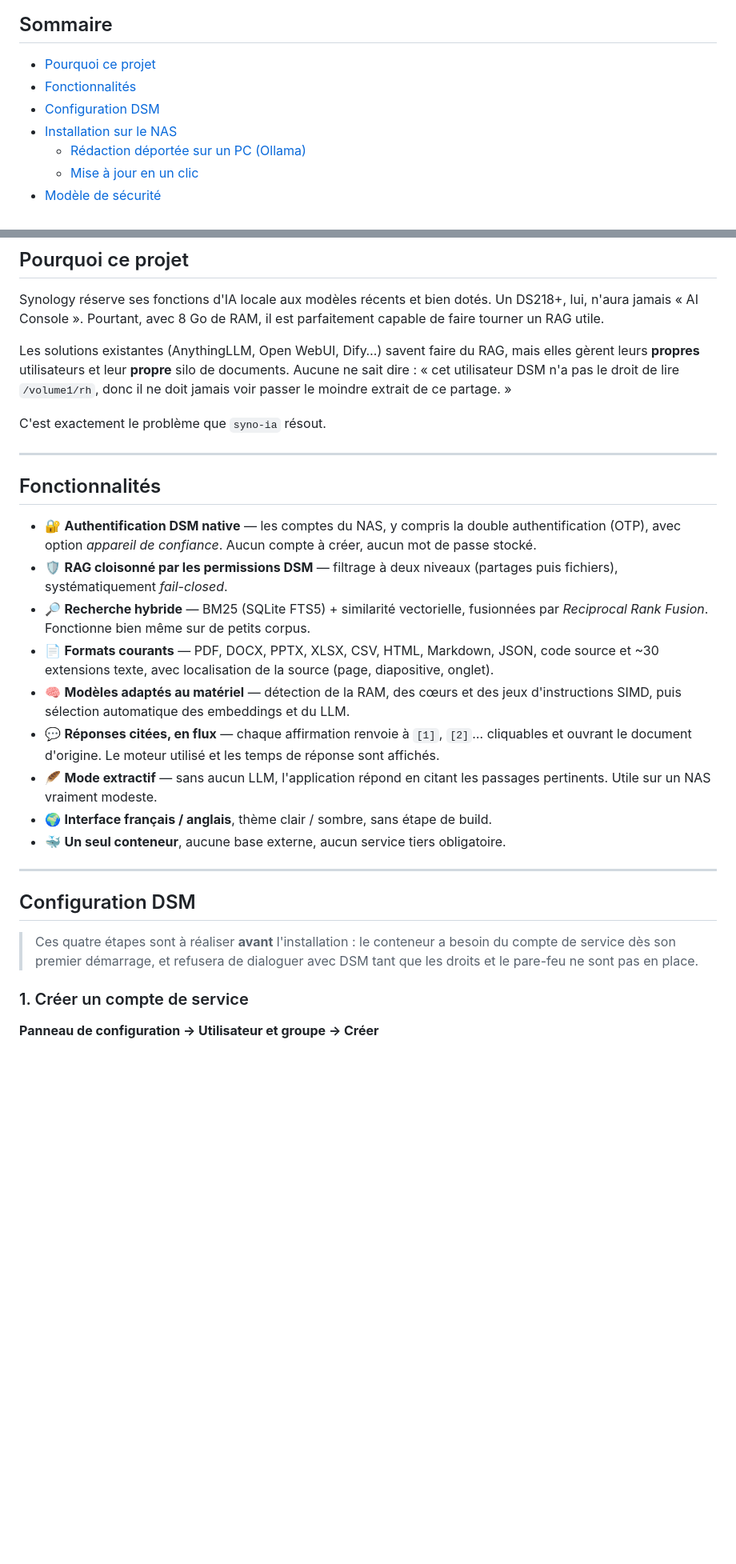
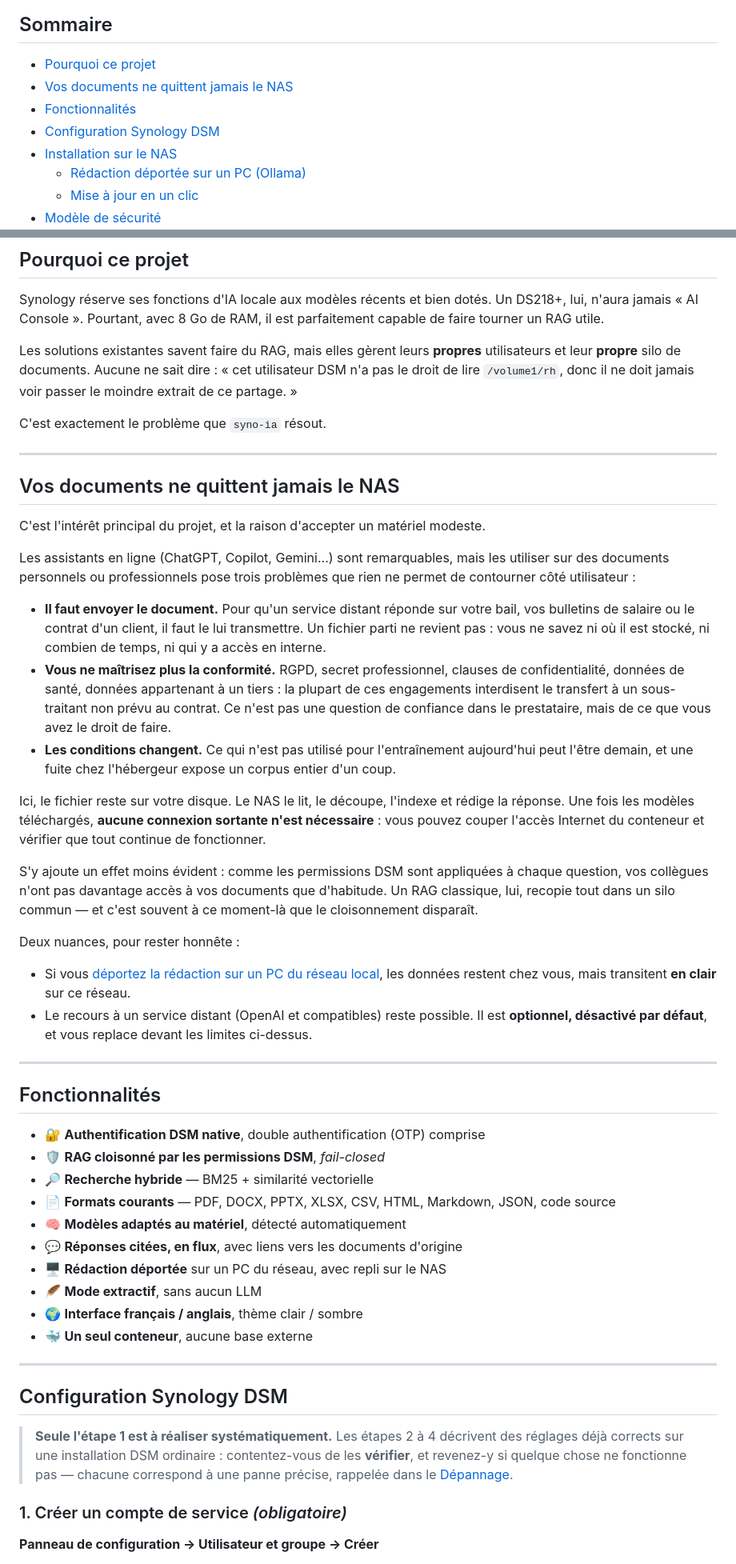
Before and after one commit to flake9025/syno-ia, a Markdown page: README.md, 2 parts joined by grey strips. Shown at 80% size. GitHub-like rendering; blank space fills up the shorter version.

```diff
--- a/README.md
+++ b/README.md
@@ -24,8 +23,9 @@ ne peut pas remonter dans les réponses.*
 ## Sommaire
 
 - [Pourquoi ce projet](#pourquoi-ce-projet)
+- [Vos documents ne quittent jamais le NAS](#vos-documents-ne-quittent-jamais-le-nas)
 - [Fonctionnalités](#fonctionnalités)
-- [Configuration DSM](#configuration-dsm)
+- [Configuration Synology DSM](#configuration-synology-dsm)
 - [Installation sur le NAS](#installation-sur-le-nas)
   - [Rédaction déportée sur un PC (Ollama)](#variante--rédaction-déportée-sur-un-pc-ollama)
   - [Mise à jour en un clic](#mise-à-jour-en-un-clic-scriptsupdatesh)
@@ -47,44 +47,78 @@ Synology réserve ses fonctions d'IA locale aux modèles récents et bien dotés
 lui, n'aura jamais « AI Console ». Pourtant, avec 8 Go de RAM, il est parfaitement capable
 de faire tourner un RAG utile.
 
-Les solutions existantes (AnythingLLM, Open WebUI, Dify…) savent faire du RAG, mais elles
-gèrent leurs **propres** utilisateurs et leur **propre** silo de documents. Aucune ne sait
-dire : « cet utilisateur DSM n'a pas le droit de lire `/volume1/rh`, donc il ne doit jamais
-voir passer le moindre extrait de ce partage. »
+Les solutions existantes savent faire du RAG, mais elles gèrent leurs **propres**
+utilisateurs et leur **propre** silo de documents. Aucune ne sait dire : « cet utilisateur
+DSM n'a pas le droit de lire `/volume1/rh`, donc il ne doit jamais voir passer le moindre
+extrait de ce partage. »
 
 C'est exactement le problème que `syno-ia` résout.
 
 ---
 
-## Fonctionnalités
+## Vos documents ne quittent jamais le NAS
 
-- 🔐 **Authentification DSM native** — les comptes du NAS, y compris la double
-  authentification (OTP), avec option *appareil de confiance*. Aucun compte à créer,
-  aucun mot de passe stocké.
-- 🛡️ **RAG cloisonné par les permissions DSM** — filtrage à deux niveaux (partages puis
-  fichiers), systématiquement *fail-closed*.
-- 🔎 **Recherche hybride** — BM25 (SQLite FTS5) + similarité vectorielle, fusionnées par
-  *Reciprocal Rank Fusion*. Fonctionne bien même sur de petits corpus.
-- 📄 **Formats courants** — PDF, DOCX, PPTX, XLSX, CSV, HTML, Markdown, JSON, code source
-  et ~30 extensions texte, avec localisation de la source (page, diapositive, onglet).
-- 🧠 **Modèles adaptés au matériel** — détection de la RAM, des cœurs et des jeux
-  d'instructions SIMD, puis sélection automatique des embeddings et du LLM.
-- 💬 **Réponses citées, en flux** — chaque affirmation renvoie à `[1]`, `[2]`… cliquables
-  et ouvrant le document d'origine. Le moteur utilisé et les temps de réponse sont affichés.
-- 🪶 **Mode extractif** — sans aucun LLM, l'application répond en citant les passages
-  pertinents. Utile sur un NAS vraiment modeste.
-- 🌍 **Interface français / anglais**, thème clair / sombre, sans étape de build.
-- 🐳 **Un seul conteneur**, aucune base externe, aucun service tiers obligatoire.
+C'est l'intérêt principal du projet, et la raison d'accepter un matériel modeste.
+
+Les assistants en ligne (ChatGPT, Copilot, Gemini…) sont remarquables, mais les utiliser
+sur des documents personnels ou professionnels pose trois problèmes que rien ne permet de
+contourner côté utilisateur :
+
+- **Il faut envoyer le document.** Pour qu'un service distant réponde sur votre bail, vos
+  bulletins de salaire ou le contrat d'un client, il faut le lui transmettre. Un fichier
+  parti ne revient pas : vous ne savez ni où il est stocké, ni combien de temps, ni qui y
+  a accès en interne.
+- **Vous ne maîtrisez plus la conformité.** RGPD, secret professionnel, clauses de
+  confidentialité, données de santé, données appartenant à un tiers : la plupart de ces
+  engagements interdisent le transfert à un sous-traitant non prévu au contrat. Ce n'est
+  pas une question de confiance dans le prestataire, mais de ce que vous avez le droit de
+  faire.
+- **Les conditions changent.** Ce qui n'est pas utilisé pour l'entraînement aujourd'hui
+  peut l'être demain, et une fuite chez l'hébergeur expose un corpus entier d'un coup.
+
+Ici, le fichier reste sur votre disque. Le NAS le lit, le découpe, l'indexe et rédige la
+réponse. Une fois les modèles téléchargés, **aucune connexion sortante n'est nécessaire** :
+vous pouvez couper l'accès Internet du conteneur et vérifier que tout continue de
+fonctionner.
+
+S'y ajoute un effet moins évident : comme les permissions DSM sont appliquées à chaque
+question, vos collègues n'ont pas davantage accès à vos documents que d'habitude. Un RAG
+classique, lui, recopie tout dans un silo commun — et c'est souvent à ce moment-là que le
+cloisonnement disparaît.
+
+Deux nuances, pour rester honnête :
+
+- Si vous [déportez la rédaction sur un PC du réseau
+  local](#variante--rédaction-déportée-sur-un-pc-ollama), les données restent chez vous,
+  mais transitent **en clair** sur ce réseau.
+- Le recours à un service distant (OpenAI et compatibles) reste possible. Il est
+  **optionnel, désactivé par défaut**, et vous replace devant les limites ci-dessus.
 
 ---
 
-## Configuration DSM
+## Fonctionnalités
 
-> Ces quatre étapes sont à réaliser **avant** l'installation : le conteneur a besoin
-> du compte de service dès son premier démarrage, et refusera de dialoguer avec DSM
-> tant que les droits et le pare-feu ne sont pas en place.
+- 🔐 **Authentification DSM native**, double authentification (OTP) comprise
+- 🛡️ **RAG cloisonné par les permissions DSM**, *fail-closed*
+- 🔎 **Recherche hybride** — BM25 + similarité vectorielle
+- 📄 **Formats courants** — PDF, DOCX, PPTX, XLSX, CSV, HTML, Markdown, JSON, code source
+- 🧠 **Modèles adaptés au matériel**, détecté automatiquement
+- 💬 **Réponses citées, en flux**, avec liens vers les documents d'origine
+- 🖥️ **Rédaction déportée** sur un PC du réseau, avec repli sur le NAS
+- 🪶 **Mode extractif**, sans aucun LLM
+- 🌍 **Interface français / anglais**, thème clair / sombre
+- 🐳 **Un seul conteneur**, aucune base externe
 
-### 1. Créer un compte de service
+---
+
+## Configuration Synology DSM
+
+> **Seule l'étape 1 est à réaliser systématiquement.** Les étapes 2 à 4 décrivent des
+> réglages déjà corrects sur une installation DSM ordinaire : contentez-vous de les
+> **vérifier**, et revenez-y si quelque chose ne fonctionne pas — chacune correspond à une
+> panne précise, rappelée dans le [Dépannage](#dépannage).
+
+### 1. Créer un compte de service *(obligatoire)*
 
 **Panneau de configuration → Utilisateur et groupe → Créer**
 
```
Also changed, not shown: other parts of README.md (+58 -25 lines).
